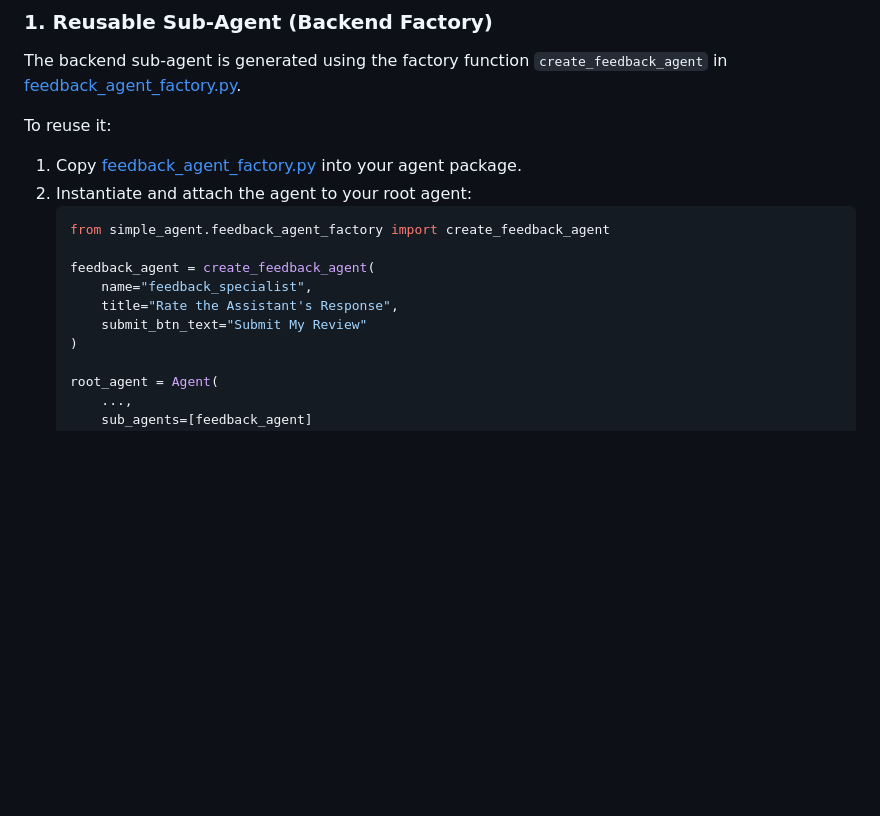
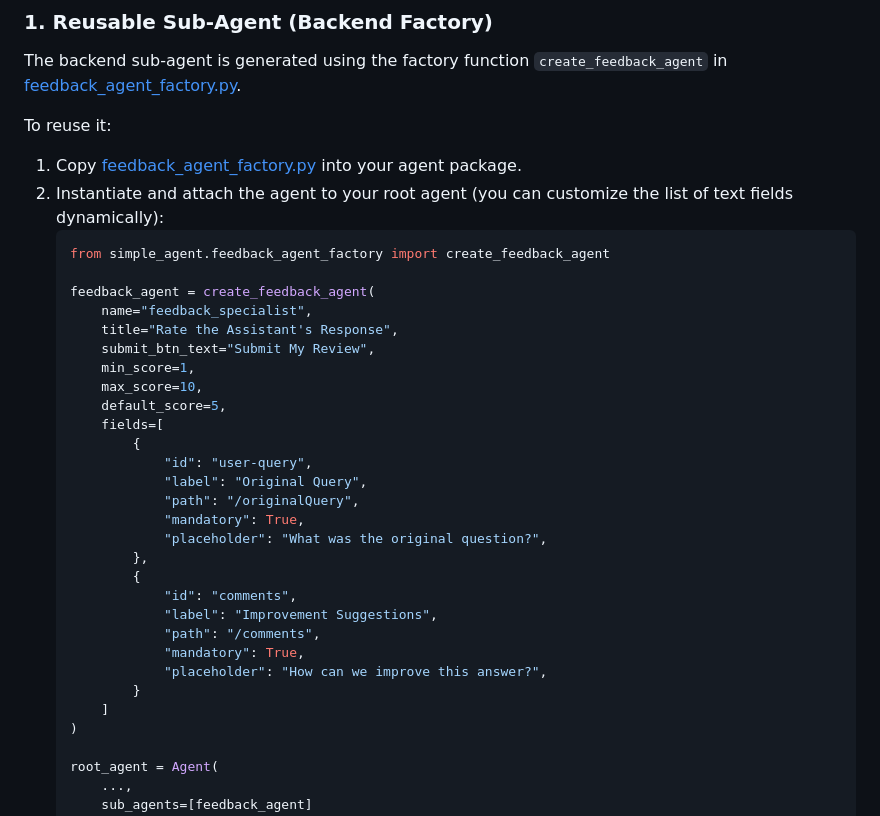
Before and after one commit to sxz8564/adk-a2ui, a Markdown page: README.md, the part around the change. Rendered like a GitHub page; blank space fills up the shorter version.

Commit message:
docs: document dynamic fields parameter in README.md

````diff
--- a/README.md
+++ b/README.md
@@ -77,14 +77,33 @@ The backend sub-agent is generated using the factory function `create_feedback_a
 
 To reuse it:
 1. Copy [feedback_agent_factory.py](file:///c:/Users/zhu_s/projects/adk-a2ui/simple_agent/feedback_agent_factory.py) into your agent package.
-2. Instantiate and attach the agent to your root agent:
+2. Instantiate and attach the agent to your root agent (you can customize the list of text fields dynamically):
    ```python
    from simple_agent.feedback_agent_factory import create_feedback_agent
 
    feedback_agent = create_feedback_agent(
        name="feedback_specialist",
        title="Rate the Assistant's Response",
-       submit_btn_text="Submit My Review"
+       submit_btn_text="Submit My Review",
+       min_score=1,
+       max_score=10,
+       default_score=5,
+       fields=[
+           {
+               "id": "user-query",
+               "label": "Original Query",
+               "path": "/originalQuery",
+               "mandatory": True,
+               "placeholder": "What was the original question?",
+           },
+           {
+               "id": "comments",
+               "label": "Improvement Suggestions",
+               "path": "/comments",
+               "mandatory": True,
+               "placeholder": "How can we improve this answer?",
+           }
+       ]
    )
 
    root_agent = Agent(
````
